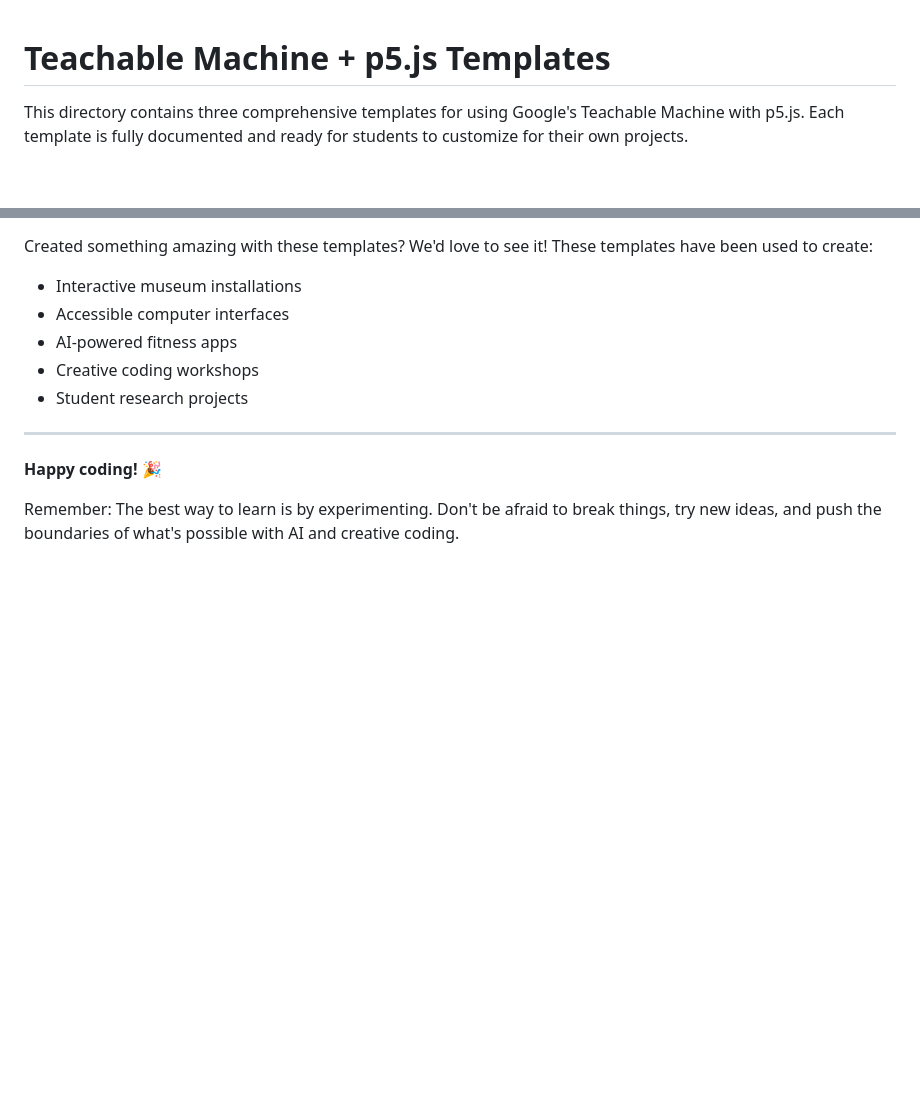
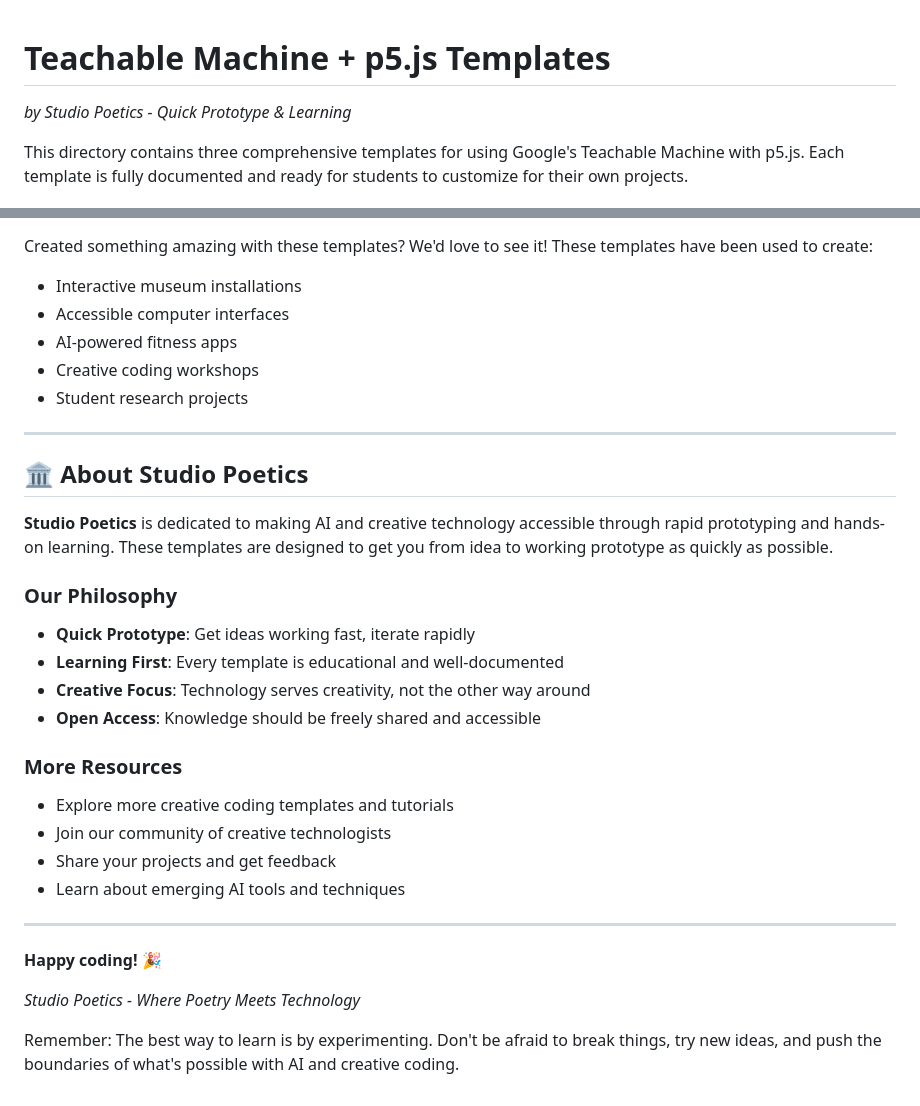
Before and after one commit to Studio-Poetics/teachable-machine-workshop, a Markdown page: README.md, 2 parts joined by grey strips. Drawn GitHub-style; blank space fills up the shorter version.

```diff
--- a/README.md
+++ b/README.md
@@ -1,4 +1,5 @@
 # Teachable Machine + p5.js Templates
+*by Studio Poetics - Quick Prototype & Learning*
 
 This directory contains three comprehensive templates for using Google's Teachable Machine with p5.js. Each template is fully documented and ready for students to customize for their own projects.
 
@@ -231,6 +232,26 @@ Created something amazing with these templates? We'd love to see it! These templ
 
 ---
 
+## 🏛️ About Studio Poetics
+
+**Studio Poetics** is dedicated to making AI and creative technology accessible through rapid prototyping and hands-on learning. These templates are designed to get you from idea to working prototype as quickly as possible.
+
+### Our Philosophy
+- **Quick Prototype**: Get ideas working fast, iterate rapidly
+- **Learning First**: Every template is educational and well-documented
+- **Creative Focus**: Technology serves creativity, not the other way around
+- **Open Access**: Knowledge should be freely shared and accessible
+
+### More Resources
+- Explore more creative coding templates and tutorials
+- Join our community of creative technologists
+- Share your projects and get feedback
+- Learn about emerging AI tools and techniques
+
+---
+
 **Happy coding! 🎉**
 
+*Studio Poetics - Where Poetry Meets Technology*
+
 Remember: The best way to learn is by experimenting. Don't be afraid to break things, try new ideas, and push the boundaries of what's possible with AI and creative coding.
```
